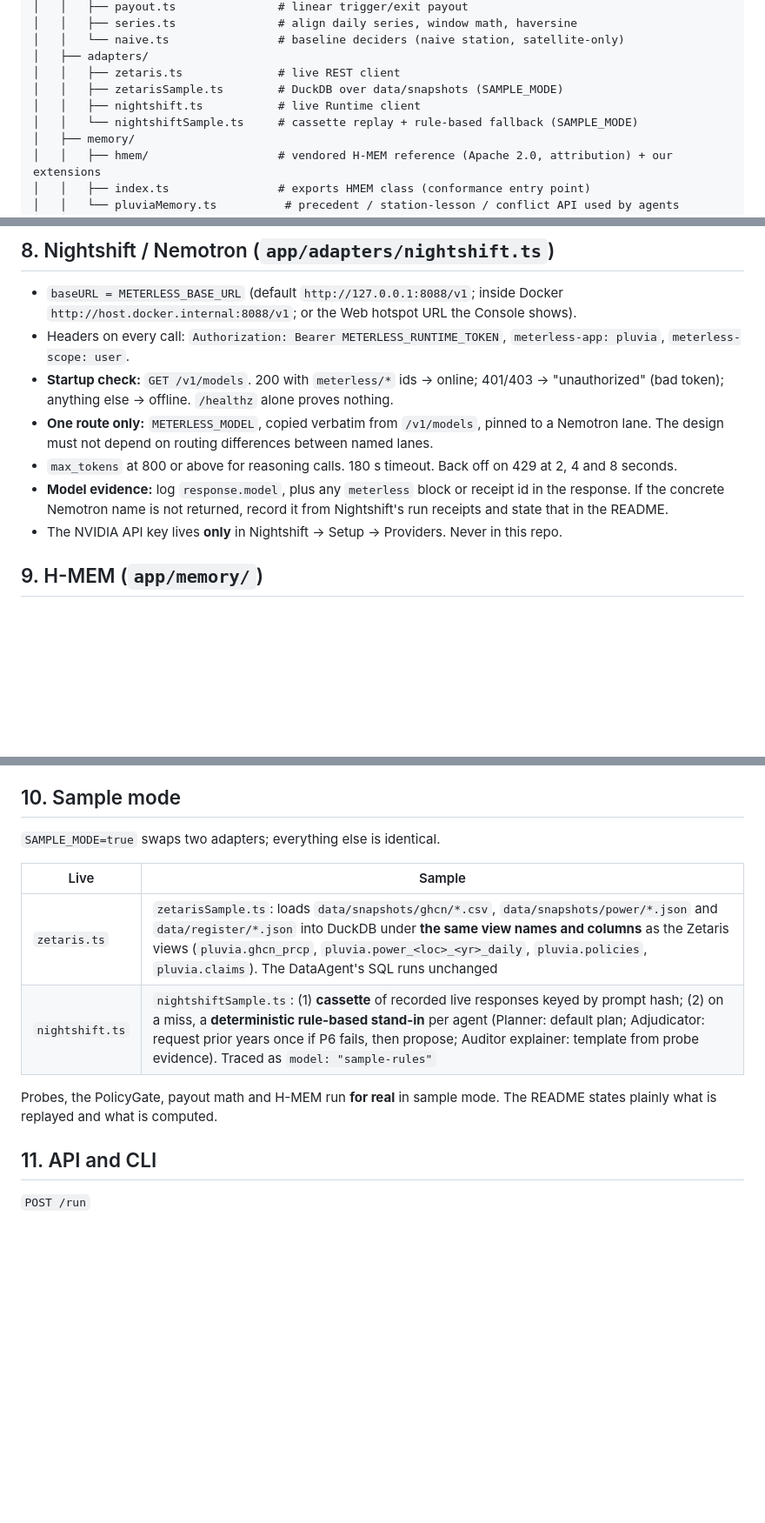
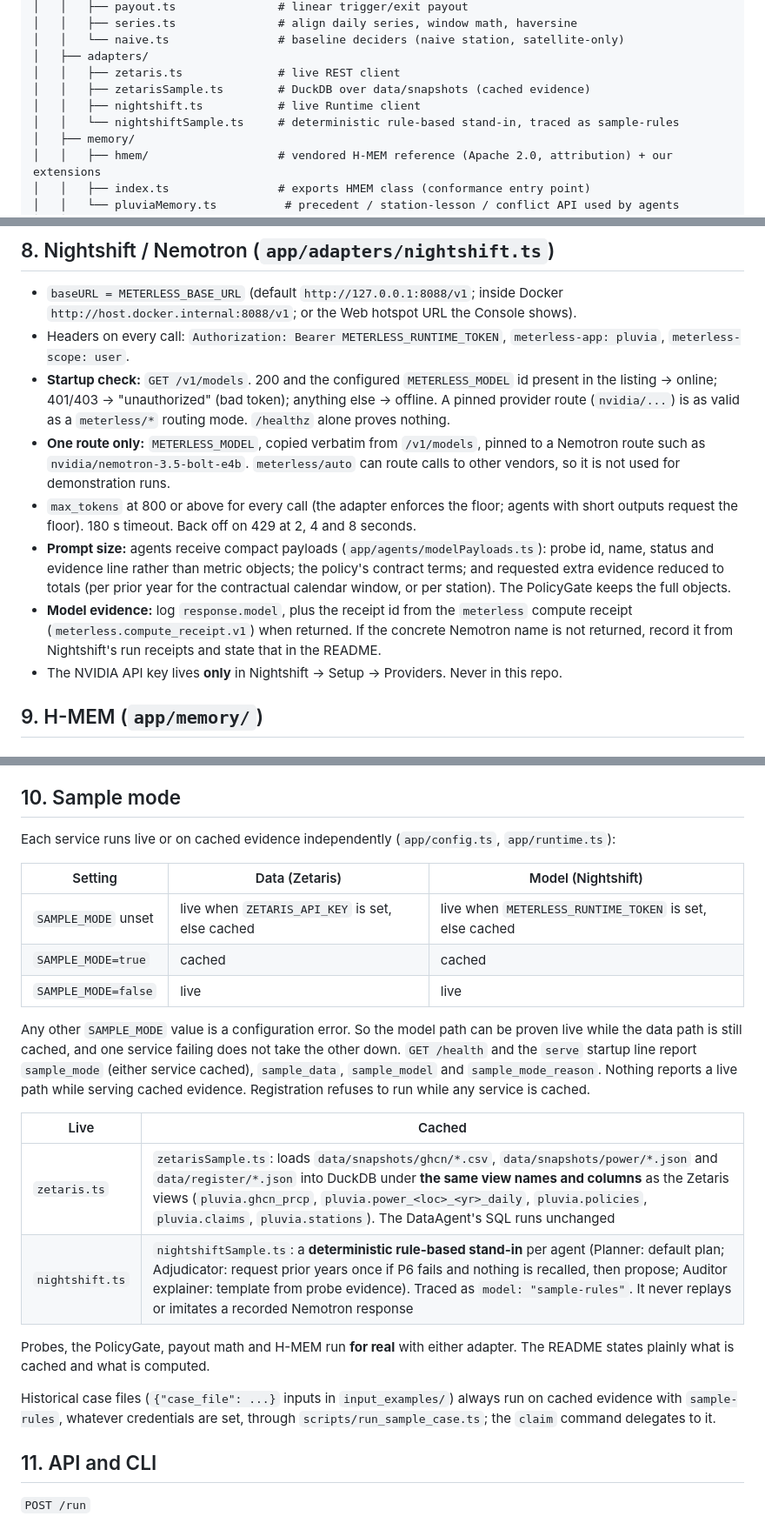
Before and after one commit to jadonamite/pluvia, a Markdown page: Architecture.md, 3 parts joined by grey strips. Shown at 87% size. Rendered like a GitHub page; blank space fills up the shorter version.

Commit message:
Describe per-service live selection in the architecture

```diff
--- a/Architecture.md
+++ b/Architecture.md
@@ -81,9 +81,9 @@ pluvia/
 │   │   └── naive.ts                # baseline deciders (naive station, satellite-only)
 │   ├── adapters/
 │   │   ├── zetaris.ts              # live REST client
-│   │   ├── zetarisSample.ts        # DuckDB over data/snapshots (SAMPLE_MODE)
+│   │   ├── zetarisSample.ts        # DuckDB over data/snapshots (cached evidence)
 │   │   ├── nightshift.ts           # live Runtime client
-│   │   └── nightshiftSample.ts     # cassette replay + rule-based fallback (SAMPLE_MODE)
+│   │   └── nightshiftSample.ts     # deterministic rule-based stand-in, traced as sample-rules
 │   ├── memory/
 │   │   ├── hmem/                   # vendored H-MEM reference (Apache 2.0, attribution) + our extensions
 │   │   ├── index.ts                # exports HMEM class (conformance entry point)
@@ -334,10 +334,11 @@ LATERAL VIEW explode(
 
 - `baseURL = METERLESS_BASE_URL` (default `http://127.0.0.1:8088/v1`; inside Docker `http://host.docker.internal:8088/v1`; or the Web hotspot URL the Console shows).
 - Headers on every call: `Authorization: Bearer METERLESS_RUNTIME_TOKEN`, `meterless-app: pluvia`, `meterless-scope: user`.
-- **Startup check:** `GET /v1/models`. 200 with `meterless/*` ids → online; 401/403 → "unauthorized" (bad token); anything else → offline. `/healthz` alone proves nothing.
-- **One route only:** `METERLESS_MODEL`, copied verbatim from `/v1/models`, pinned to a Nemotron lane. The design must not depend on routing differences between named lanes.
-- `max_tokens` at 800 or above for reasoning calls. 180 s timeout. Back off on 429 at 2, 4 and 8 seconds.
-- **Model evidence:** log `response.model`, plus any `meterless` block or receipt id in the response. If the concrete Nemotron name is not returned, record it from Nightshift's run receipts and state that in the README.
+- **Startup check:** `GET /v1/models`. 200 and the configured `METERLESS_MODEL` id present in the listing → online; 401/403 → "unauthorized" (bad token); anything else → offline. A pinned provider route (`nvidia/...`) is as valid as a `meterless/*` routing mode. `/healthz` alone proves nothing.
+- **One route only:** `METERLESS_MODEL`, copied verbatim from `/v1/models`, pinned to a Nemotron route such as `nvidia/nemotron-3.5-bolt-e4b`. `meterless/auto` can route calls to other vendors, so it is not used for demonstration runs.
+- `max_tokens` at 800 or above for every call (the adapter enforces the floor; agents with short outputs request the floor). 180 s timeout. Back off on 429 at 2, 4 and 8 seconds.
+- **Prompt size:** agents receive compact payloads (`app/agents/modelPayloads.ts`): probe id, name, status and evidence line rather than metric objects; the policy's contract terms; and requested extra evidence reduced to totals (per prior year for the contractual calendar window, or per station). The PolicyGate keeps the full objects.
+- **Model evidence:** log `response.model`, plus the receipt id from the `meterless` compute receipt (`meterless.compute_receipt.v1`) when returned. If the concrete Nemotron name is not returned, record it from Nightshift's run receipts and state that in the README.
 - The NVIDIA API key lives **only** in Nightshift → Setup → Providers. Never in this repo.
 
 
@@ -366,14 +367,24 @@ Every memory operation is traced (`memory_op`), and the trust ledger is exported
 
 ## 10. Sample mode
 
-`SAMPLE_MODE=true` swaps two adapters; everything else is identical.
+Each service runs live or on cached evidence independently (`app/config.ts`, `app/runtime.ts`):
 
-| Live | Sample |
+| Setting | Data (Zetaris) | Model (Nightshift) |
+|---|---|---|
+| `SAMPLE_MODE` unset | live when `ZETARIS_API_KEY` is set, else cached | live when `METERLESS_RUNTIME_TOKEN` is set, else cached |
+| `SAMPLE_MODE=true` | cached | cached |
+| `SAMPLE_MODE=false` | live | live |
+
+Any other `SAMPLE_MODE` value is a configuration error. So the model path can be proven live while the data path is still cached, and one service failing does not take the other down. `GET /health` and the `serve` startup line report `sample_mode` (either service cached), `sample_data`, `sample_model` and `sample_mode_reason`. Nothing reports a live path while serving cached evidence. Registration refuses to run while any service is cached.
+
+| Live | Cached |
 |---|---|
-| `zetaris.ts` | `zetarisSample.ts`: loads `data/snapshots/ghcn/*.csv`, `data/snapshots/power/*.json` and `data/register/*.json` into DuckDB under **the same view names and columns** as the Zetaris views (`pluvia.ghcn_prcp`, `pluvia.power_<loc>_<yr>_daily`, `pluvia.policies`, `pluvia.claims`). The DataAgent's SQL runs unchanged |
-| `nightshift.ts` | `nightshiftSample.ts`: (1) **cassette** of recorded live responses keyed by prompt hash; (2) on a miss, a **deterministic rule-based stand-in** per agent (Planner: default plan; Adjudicator: request prior years once if P6 fails, then propose; Auditor explainer: template from probe evidence). Traced as `model: "sample-rules"` |
+| `zetaris.ts` | `zetarisSample.ts`: loads `data/snapshots/ghcn/*.csv`, `data/snapshots/power/*.json` and `data/register/*.json` into DuckDB under **the same view names and columns** as the Zetaris views (`pluvia.ghcn_prcp`, `pluvia.power_<loc>_<yr>_daily`, `pluvia.policies`, `pluvia.claims`, `pluvia.stations`). The DataAgent's SQL runs unchanged |
+| `nightshift.ts` | `nightshiftSample.ts`: a **deterministic rule-based stand-in** per agent (Planner: default plan; Adjudicator: request prior years once if P6 fails and nothing is recalled, then propose; Auditor explainer: template from probe evidence). Traced as `model: "sample-rules"`. It never replays or imitates a recorded Nemotron response |
 
-Probes, the PolicyGate, payout math and H-MEM run **for real** in sample mode. The README states plainly what is replayed and what is computed.
+Probes, the PolicyGate, payout math and H-MEM run **for real** with either adapter. The README states plainly what is cached and what is computed.
+
+Historical case files (`{"case_file": ...}` inputs in `input_examples/`) always run on cached evidence with `sample-rules`, whatever credentials are set, through `scripts/run_sample_case.ts`; the `claim` command delegates to it.
 
 
 ## 11. API and CLI
```
Also changed, not shown: other parts of Architecture.md (+8 -8 lines).
